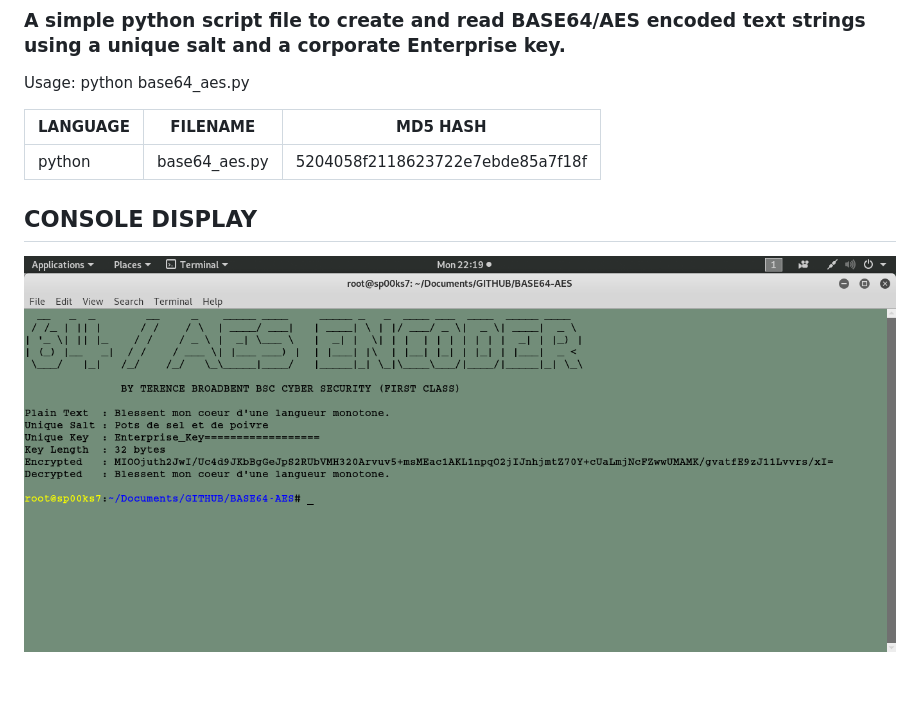
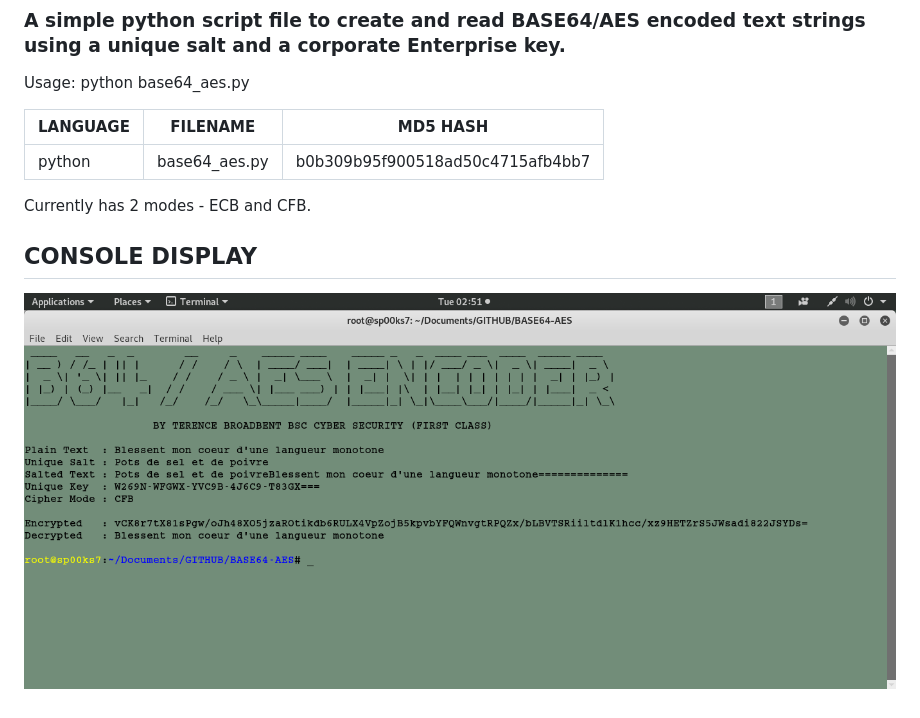
Before and after one commit to BroadbentT/BASE64-AES, a Markdown page: README.md, the part around the change. Drawn GitHub-style; pictures changed too: picture1.png; blank space fills up the shorter version.

```diff
--- a/README.md
+++ b/README.md
@@ -5,7 +5,9 @@ Usage: python base64_aes.py
 
 | LANGUAGE | FILENAME      | MD5 HASH                         |
 |------    |------         | -------                          |
-| python   | base64_aes.py | 5204058f2118623722e7ebde85a7f18f |
+| python   | base64_aes.py | b0b309b95f900518ad50c4715afb4bb7 |
+
+Currently has 2 modes - ECB and CFB.
 
 ## CONSOLE DISPLAY
 ![Screenshot](picture1.png)
```
Also changed, not shown: 1 other file.
